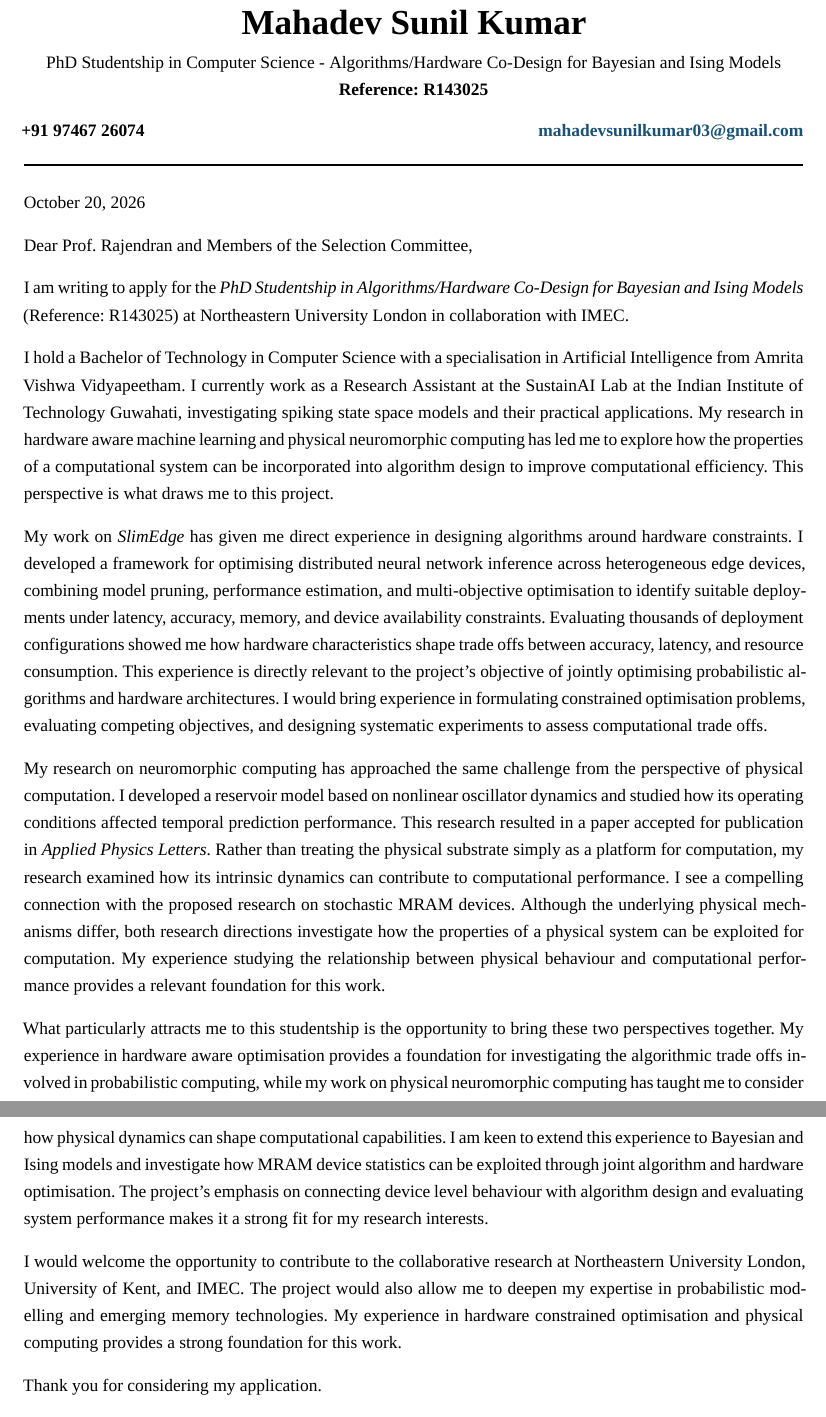
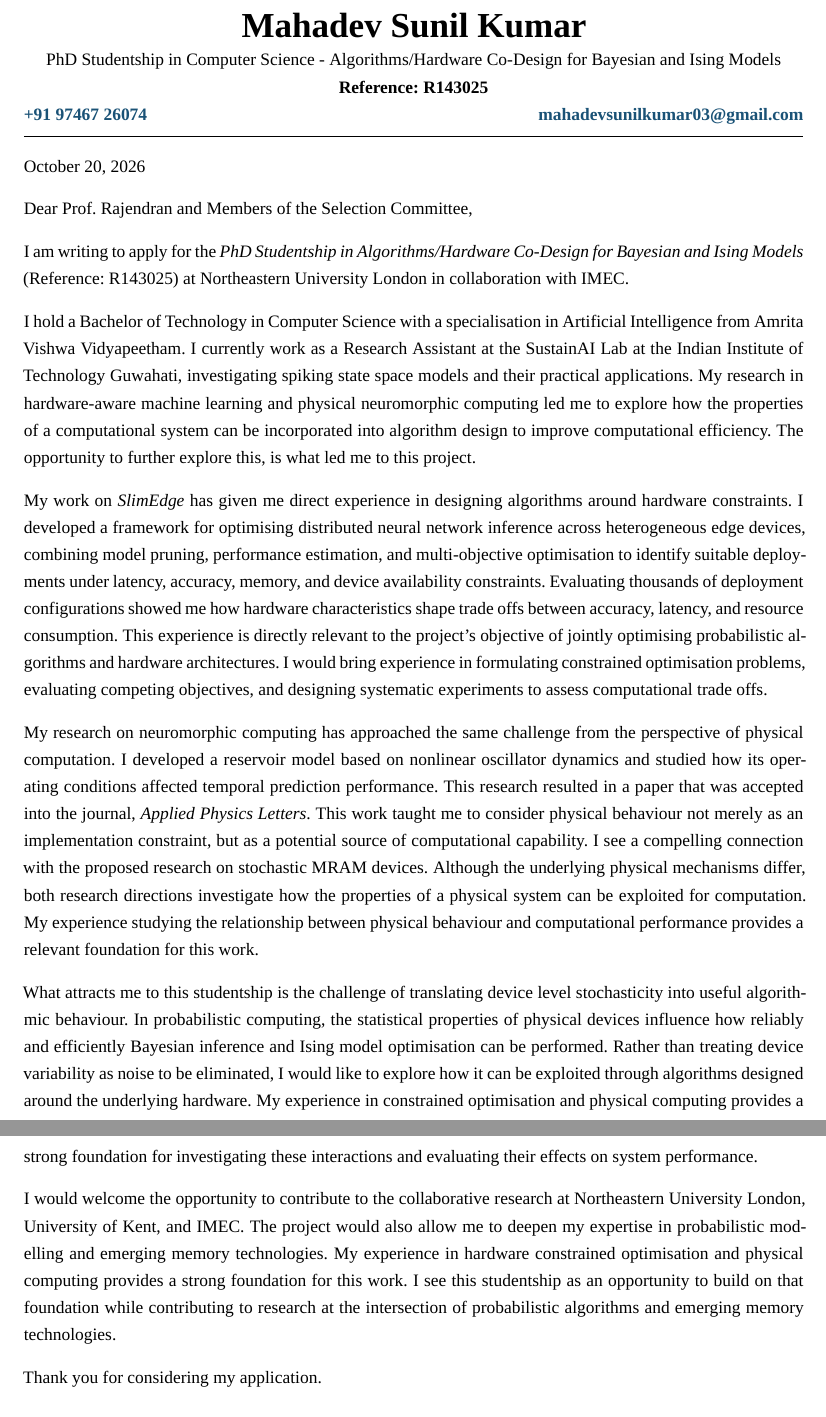
Before and after one commit to mahadevxo/nu-london-cover-letter, a LaTeX document (main.tex, which reads body.tex): two parts of pages 1 and 2 of 2, joined at a grey line, cut so that both start at the same text. Compiled offline with XeLaTeX; a missing font is replaced by an installed copy or a similar font.

Commit message:
plsplsplsplspls

```diff
--- a/body.tex
+++ b/body.tex
@@ -2,14 +2,14 @@ Dear Prof. Rajendran and Members of the Selection Committee,
 
 I am writing to apply for the \textit{PhD Studentship in Algorithms/Hardware Co-Design for Bayesian and Ising Models} (Reference: R143025) at Northeastern University London in collaboration with IMEC.
 
-I hold a Bachelor of Technology in Computer Science with a specialisation in Artificial Intelligence from Amrita Vishwa Vidyapeetham. I currently work as a Research Assistant at the SustainAI Lab at the Indian Institute of Technology Guwahati, investigating spiking state space models and their practical applications. My research in hardware aware machine learning and physical neuromorphic computing has led me to explore how the properties of a computational system can be incorporated into algorithm design to improve computational efficiency. This perspective is what draws me to this project.
+I hold a Bachelor of Technology in Computer Science with a specialisation in Artificial Intelligence from Amrita Vishwa Vidyapeetham. I currently work as a Research Assistant at the SustainAI Lab at the Indian Institute of Technology Guwahati, investigating spiking state space models and their practical applications. My research in hardware-aware machine learning and physical neuromorphic computing  led me to explore how the properties of a computational system can be incorporated into algorithm design to improve computational efficiency. The opportunity to further explore this, is what led me to this project.
 
 My work on \textit{SlimEdge} has given me direct experience in designing algorithms around hardware constraints. I developed a framework for optimising distributed neural network inference across heterogeneous edge devices, combining model pruning, performance estimation, and multi-objective optimisation to identify suitable deployments under latency, accuracy, memory, and device availability constraints. Evaluating thousands of deployment configurations showed me how hardware characteristics shape trade offs between accuracy, latency, and resource consumption. This experience is directly relevant to the project’s objective of jointly optimising probabilistic algorithms and hardware architectures. I would bring experience in formulating constrained optimisation problems, evaluating competing objectives, and designing systematic experiments to assess computational trade offs.
 
-My research on neuromorphic computing has approached the same challenge from the perspective of physical computation. I developed a reservoir model based on nonlinear oscillator dynamics and studied how its operating conditions affected temporal prediction performance. This research resulted in a paper accepted for publication in \textit{Applied Physics Letters}. Rather than treating the physical substrate simply as a platform for computation, my research examined how its intrinsic dynamics can contribute to computational performance. I see a compelling connection with the proposed research on stochastic MRAM devices. Although the underlying physical mechanisms differ, both research directions investigate how the properties of a physical system can be exploited for computation. My experience studying the relationship between physical behaviour and computational performance provides a relevant foundation for this work.
+My research on neuromorphic computing has approached the same challenge from the perspective of physical computation. I developed a reservoir model based on nonlinear oscillator dynamics and studied how its operating conditions affected temporal prediction performance. This research resulted in a paper that was accepted into the journal, \textit{Applied Physics Letters}. This work taught me to consider physical behaviour not merely as an implementation constraint, but as a potential source of computational capability. I see a compelling connection with the proposed research on stochastic MRAM devices. Although the underlying physical mechanisms differ, both research directions investigate how the properties of a physical system can be exploited for computation. My experience studying the relationship between physical behaviour and computational performance provides a relevant foundation for this work.
 
-What particularly attracts me to this studentship is the opportunity to bring these two perspectives together. My experience in hardware aware optimisation provides a foundation for investigating the algorithmic trade offs involved in probabilistic computing, while my work on physical neuromorphic computing has taught me to consider how physical dynamics can shape computational capabilities. I am keen to extend this experience to Bayesian and Ising models and investigate how MRAM device statistics can be exploited through joint algorithm and hardware optimisation. The project’s emphasis on connecting device level behaviour with algorithm design and evaluating system performance makes it a strong fit for my research interests.
+What attracts me to this studentship is the challenge of translating device level stochasticity into useful algorithmic behaviour. In probabilistic computing, the statistical properties of physical devices influence how reliably and efficiently Bayesian inference and Ising model optimisation can be performed. Rather than treating device variability as noise to be eliminated, I would like to explore how it can be exploited through algorithms designed around the underlying hardware. My experience in constrained optimisation and physical computing provides a strong foundation for investigating these interactions and evaluating their effects on system performance.
 
-I would welcome the opportunity to contribute to the collaborative research at Northeastern University London, University of Kent, and IMEC. The project would also allow me to deepen my expertise in probabilistic modelling and emerging memory technologies. My experience in hardware constrained optimisation and physical computing provides a strong foundation for this work.
+I would welcome the opportunity to contribute to the collaborative research at Northeastern University London, University of Kent, and IMEC. The project would also allow me to deepen my expertise in probabilistic modelling and emerging memory technologies. My experience in hardware constrained optimisation and physical computing provides a strong foundation for this work. I see this studentship as an opportunity to build on that foundation while contributing to research at the intersection of probabilistic algorithms and emerging memory technologies.
 
 Thank you for considering my application.
--- a/main.tex
+++ b/main.tex
@@ -30,16 +30,16 @@
 
 % ---------- Header ----------
 \begin{center}
-  \vspace*{-1.8em}
+  \vspace*{-2.0em}
   {\fontsize{22}{27}\selectfont\bfseries\myname}\par
-  \vspace{-0.5em}
+  \vspace{-0.8em}
   {\myaddress}\par
 \end{center}
-\vspace{-1.2em}
-{\bfseries \myphone \hfill \href{mailto:\myemail}{\myemail}}\par
-\vspace{-0.8em}
+\vspace{-1.8em}
+{\bfseries \href{tel:\myphone}{\myphone} \hfill \href{mailto:\myemail}{\myemail}}\par
+\vspace{-1.5em}
 \rule{\linewidth}{0.8pt}
-
+\vspace{-2em}
 % ---------- Recipient ----------
 %\vspace{-1em}
 %{\small\bfseries \recipientname}\\
```
